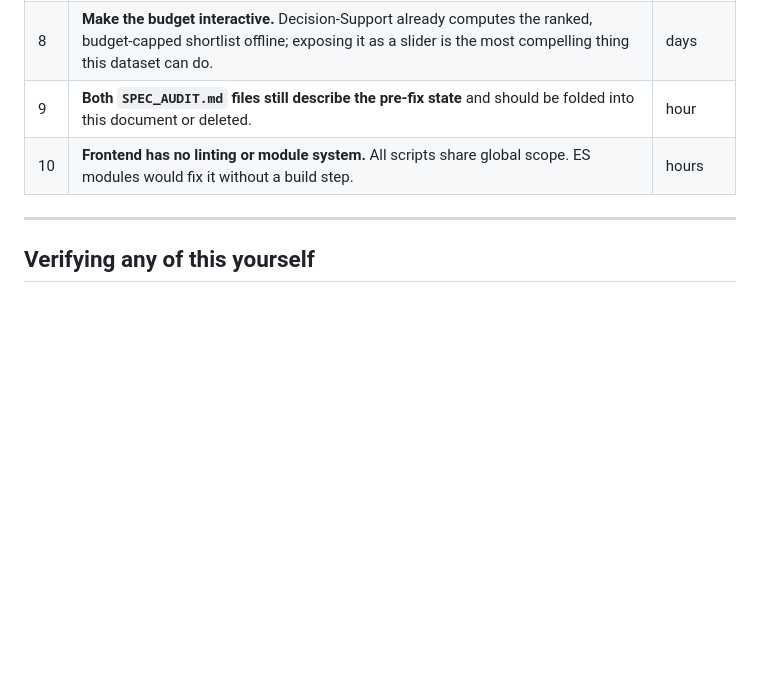
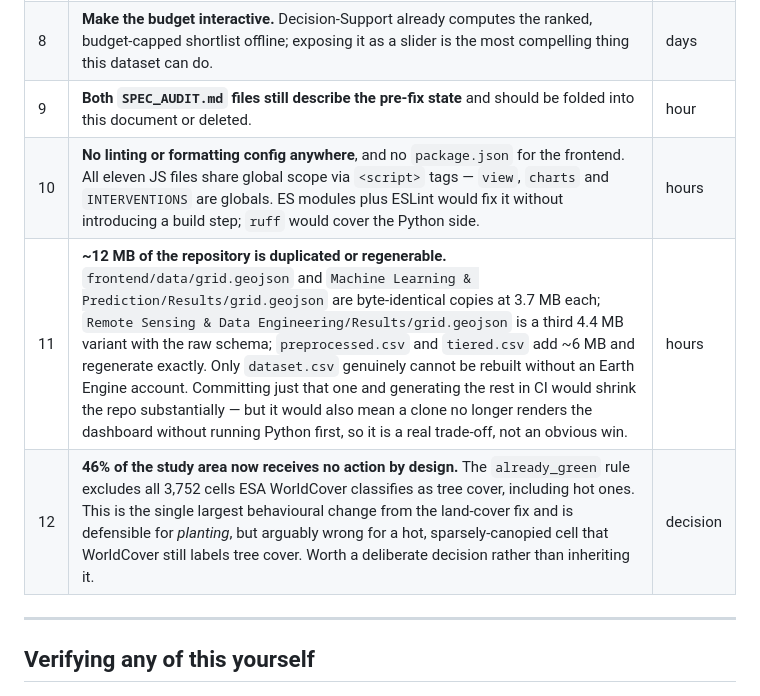
Before and after one commit to ankamteja/urban-heat-island-mitigation-simulation, a Markdown page: STATUS.md, the part around the change. Drawn GitHub-style; blank space fills up the shorter version.

Commit message:
Reconcile budget figure in architecture doc; expand STATUS open items
docs/01-architecture.md still quoted a 50 lakh budget against the 10 crore
constant in shared/constants.json -- a 20x discrepancy. Verified against
ranking.csv: the budget funds 323 of 4,157 cells (249 Tree cover, 74 Green
park) at INR 99,770,125.

Adds three open items that belong on the record: repository data duplication,
the absence of any linting or module system, and the fact that the land-cover
fix moved 46% of the study area to no-action by design.

```diff
--- a/STATUS.md
+++ b/STATUS.md
@@ -106,7 +106,9 @@ costs below.
 | 7 | **One Landsat scene is one moment.** A pre/post-monsoon or summer/winter pair would turn a snapshot into a trend. | days |
 | 8 | **Make the budget interactive.** Decision-Support already computes the ranked, budget-capped shortlist offline; exposing it as a slider is the most compelling thing this dataset can do. | days |
 | 9 | **Both `SPEC_AUDIT.md` files still describe the pre-fix state** and should be folded into this document or deleted. | hour |
-| 10 | **Frontend has no linting or module system.** All scripts share global scope. ES modules would fix it without a build step. | hours |
+| 10 | **No linting or formatting config anywhere**, and no `package.json` for the frontend. All eleven JS files share global scope via `<script>` tags — `view`, `charts` and `INTERVENTIONS` are globals. ES modules plus ESLint would fix it without introducing a build step; `ruff` would cover the Python side. | hours |
+| 11 | **~12 MB of the repository is duplicated or regenerable.** `frontend/data/grid.geojson` and `Machine Learning & Prediction/Results/grid.geojson` are byte-identical copies at 3.7 MB each; `Remote Sensing & Data Engineering/Results/grid.geojson` is a third 4.4 MB variant with the raw schema; `preprocessed.csv` and `tiered.csv` add ~6 MB and regenerate exactly. Only `dataset.csv` genuinely cannot be rebuilt without an Earth Engine account. Committing just that one and generating the rest in CI would shrink the repo substantially — but it would also mean a clone no longer renders the dashboard without running Python first, so it is a real trade-off, not an obvious win. | hours |
+| 12 | **46% of the study area now receives no action by design.** The `already_green` rule excludes all 3,752 cells ESA WorldCover classifies as tree cover, including hot ones. This is the single largest behavioural change from the land-cover fix and is defensible for *planting*, but arguably wrong for a hot, sparsely-canopied cell that WorldCover still labels tree cover. Worth a deliberate decision rather than inheriting it. | decision |
 
 ---
 
```
Also changed, not shown: docs/01-architecture.md (+1 -1 lines).
